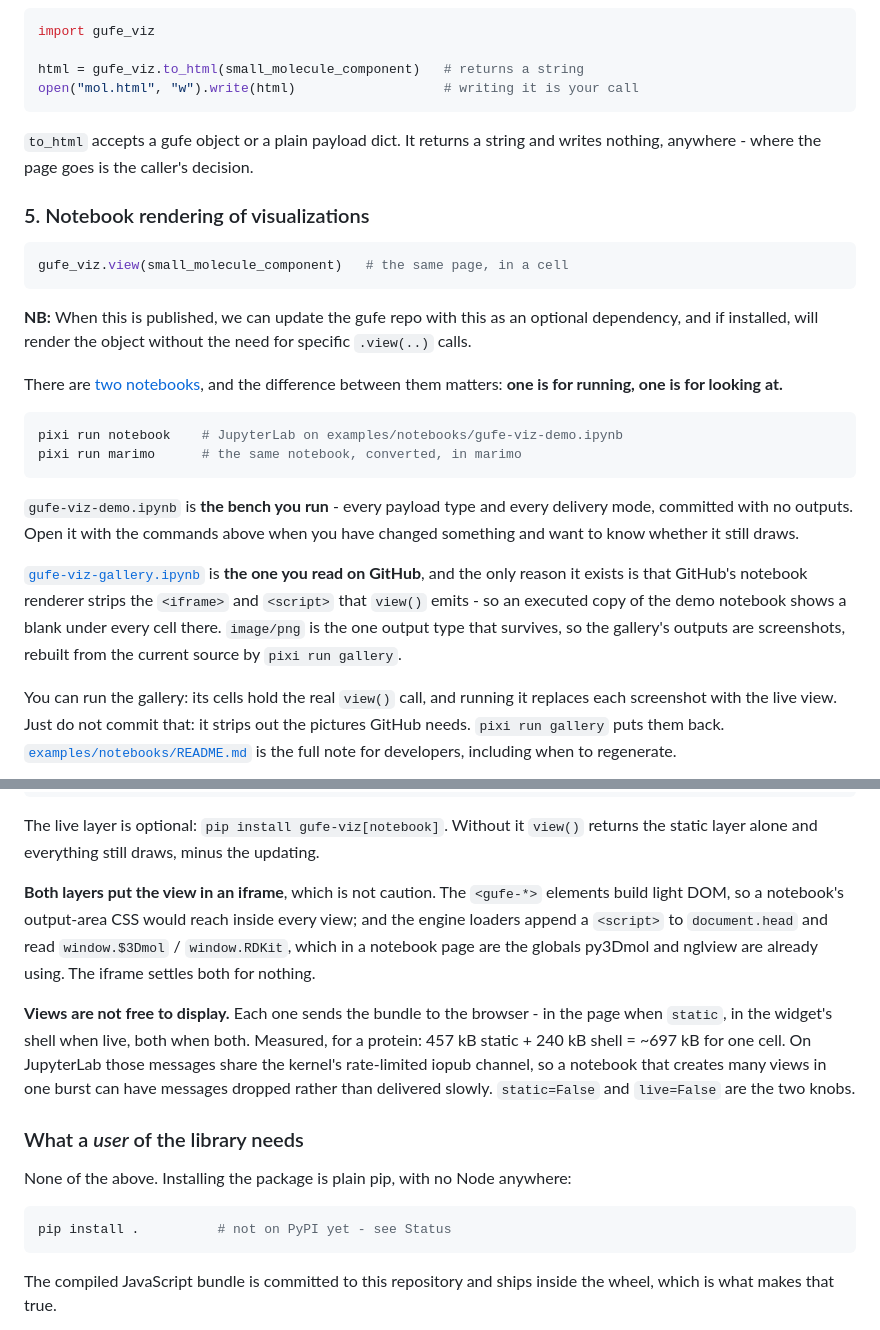
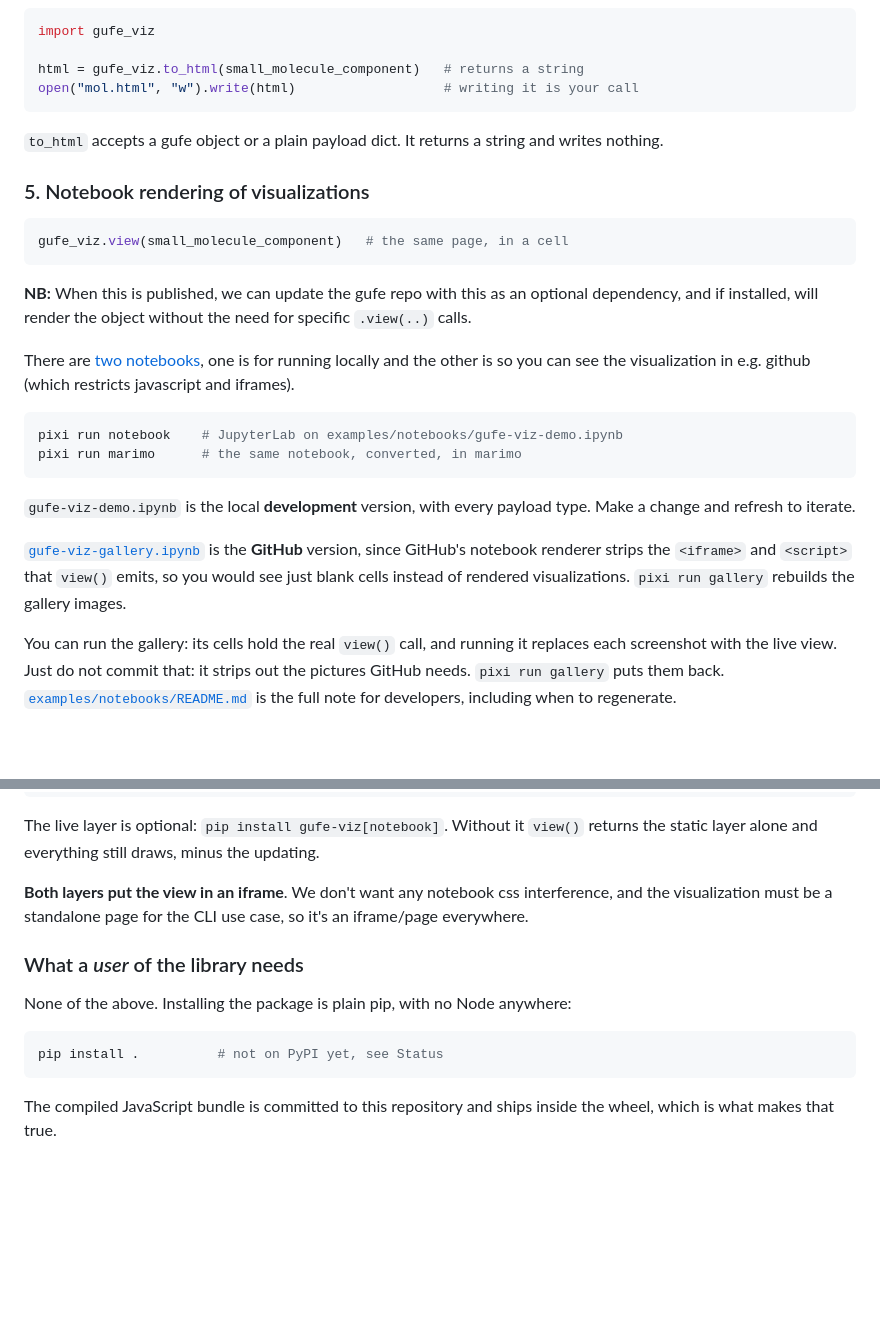
Before and after one commit to omsf-eco-infra/gufe-viz, a Markdown page: README.md, 2 parts joined by grey strips. GitHub-like rendering; blank space fills up the shorter version.

````diff
--- a/README.md
+++ b/README.md
@@ -107,7 +94,7 @@ open("mol.html", "w").write(html)                   # writing it is your call
 ```
 
 `to_html` accepts a gufe object or a plain payload dict. It returns a string and
-writes nothing, anywhere - where the page goes is the caller's decision.
+writes nothing.
 
 ### 5. Notebook rendering of visualizations
 
@@ -118,24 +105,20 @@ gufe_viz.view(small_molecule_component)   # the same page, in a cell
 **NB:** When this is published, we can update the gufe repo with this as an optional dependency, and if installed, will render the object without the need for specific `.view(..)` calls.
 
 
-There are [two notebooks](examples/notebooks/), and the difference between them
-matters: **one is for running, one is for looking at.**
+There are [two notebooks](examples/notebooks/), one is for running locally and the other is so you can see the visualization in e.g. github (which restricts javascript and iframes).
 
 ```bash
 pixi run notebook    # JupyterLab on examples/notebooks/gufe-viz-demo.ipynb
 pixi run marimo      # the same notebook, converted, in marimo
 ```
 
-`gufe-viz-demo.ipynb` is **the bench you run** - every payload type and every
-delivery mode, committed with no outputs. Open it with the commands above when
-you have changed something and want to know whether it still draws.
+`gufe-viz-demo.ipynb` is the local **development** version, with every payload type. Make a change and refresh to iterate.
 
-[`gufe-viz-gallery.ipynb`](examples/notebooks/gufe-viz-gallery.ipynb) is **the
-one you read on GitHub**, and the only reason it exists is that GitHub's
-notebook renderer strips the `<iframe>` and `<script>` that `view()` emits - so
-an executed copy of the demo notebook shows a blank under every cell there.
-`image/png` is the one output type that survives, so the gallery's outputs are
-screenshots, rebuilt from the current source by `pixi run gallery`.
+[`gufe-viz-gallery.ipynb`](examples/notebooks/gufe-viz-gallery.ipynb) is the
+**GitHub** version, since GitHub's
+notebook renderer strips the `<iframe>` and `<script>` that `view()` emits,
+so you would see just blank cells instead of rendered visualizations.
+`pixi run gallery` rebuilds the gallery images.
 
 You can run the gallery: its cells hold the real `view()` call, and running
 it replaces each screenshot with the live view. Just do not commit that: it
@@ -161,25 +144,16 @@ gufe_viz.view(obj, static=False)   # live only - half the bytes, blank on export
 The live layer is optional: `pip install gufe-viz[notebook]`. Without it `view()`
 returns the static layer alone and everything still draws, minus the updating.
 
-**Both layers put the view in an iframe**, which is not caution. The `<gufe-*>`
-elements build light DOM, so a notebook's output-area CSS would reach inside
-every view; and the engine loaders append a `<script>` to `document.head` and
-read `window.$3Dmol` / `window.RDKit`, which in a notebook page are the globals
-py3Dmol and nglview are already using. The iframe settles both for nothing.
-
-**Views are not free to display.** Each one sends the bundle to the browser -
-in the page when `static`, in the widget's shell when live, both when both.
-Measured, for a protein: 457 kB static + 240 kB shell = ~697 kB for one cell. On
-JupyterLab those messages share the kernel's rate-limited iopub channel, so a
-notebook that creates many views in one burst can have messages dropped rather
-than delivered slowly. `static=False` and `live=False` are the two knobs.
+**Both layers put the view in an iframe**. We don't want any notebook css
+interference, and the visualization must be a standalone page for the CLI
+use case, so it's an iframe/page everywhere.
 
 ### What a *user* of the library needs
 
 None of the above. Installing the package is plain pip, with no Node anywhere:
 
 ```bash
-pip install .          # not on PyPI yet - see Status
+pip install .          # not on PyPI yet, see Status
 ```
 
 The compiled JavaScript bundle is committed to this repository and ships inside
````
Also changed, not shown: other parts of README.md (+17 -30 lines).
